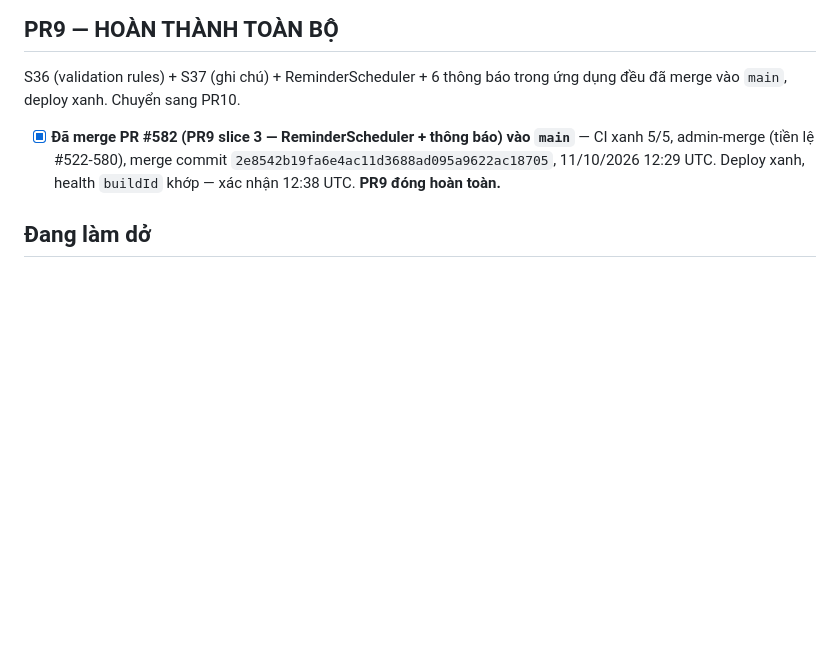
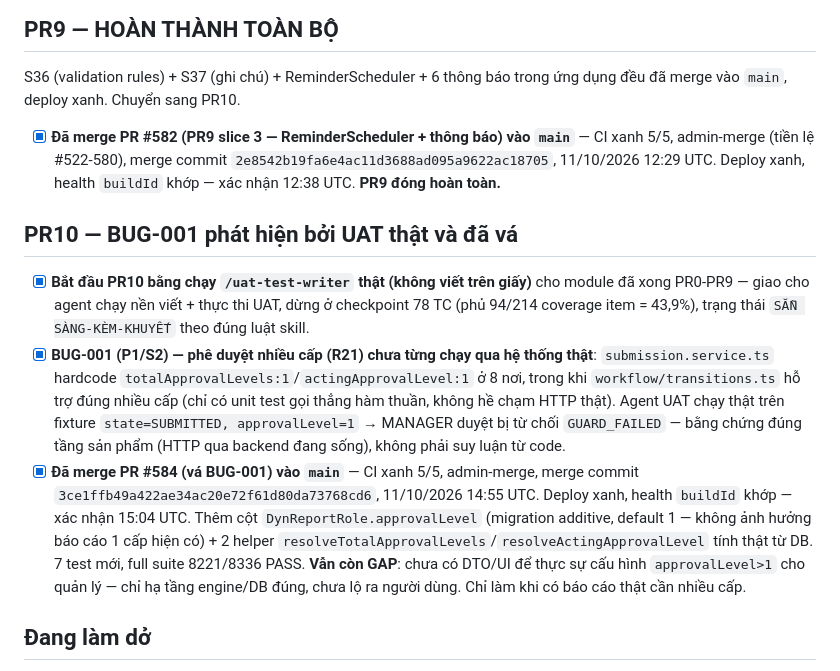
Before and after one commit to trungtm78/PC02, a Markdown page: docs/PC02_Report_Builder_Design_Package/PROGRESS.md, the part around one of its changes. Drawn GitHub-style; blank space fills up the shorter version.

Commit message:
docs(dynamic-reports): confirm BUG-001 fix merged and deployed (#584)
Co-Authored-By: Claude Sonnet 5 <noreply@anthropic.com>

```diff
--- a/docs/PC02_Report_Builder_Design_Package/PROGRESS.md
+++ b/docs/PC02_Report_Builder_Design_Package/PROGRESS.md
@@ -459,4 +459,9 @@ S36 (validation rules) + S37 (ghi chú) + ReminderScheduler + 6 thông báo tron
 
 - [x] **Đã merge PR #582 (PR9 slice 3 — ReminderScheduler + thông báo) vào `main`** — CI xanh 5/5, admin-merge (tiền lệ #522-580), merge commit `2e8542b19fa6e4ac11d3688ad095a9622ac18705`, 11/10/2026 12:29 UTC. Deploy xanh, health `buildId` khớp — xác nhận 12:38 UTC. **PR9 đóng hoàn toàn.**
 
+## PR10 — BUG-001 phát hiện bởi UAT thật và đã vá
+- [x] **Bắt đầu PR10 bằng chạy `/uat-test-writer` thật (không viết trên giấy)** cho module đã xong PR0-PR9 — giao cho agent chạy nền viết + thực thi UAT, dừng ở checkpoint 78 TC (phủ 94/214 coverage item = 43,9%), trạng thái `SẴN SÀNG-KÈM-KHUYẾT` theo đúng luật skill.
+- [x] **BUG-001 (P1/S2) — phê duyệt nhiều cấp (R21) chưa từng chạy qua hệ thống thật**: `submission.service.ts` hardcode `totalApprovalLevels:1`/`actingApprovalLevel:1` ở 8 nơi, trong khi `workflow/transitions.ts` hỗ trợ đúng nhiều cấp (chỉ có unit test gọi thẳng hàm thuần, không hề chạm HTTP thật). Agent UAT chạy thật trên fixture `state=SUBMITTED, approvalLevel=1` → MANAGER duyệt bị từ chối `GUARD_FAILED` — bằng chứng đúng tầng sản phẩm (HTTP qua backend đang sống), không phải suy luận từ code.
+- [x] **Đã merge PR #584 (vá BUG-001) vào `main`** — CI xanh 5/5, admin-merge, merge commit `3ce1ffb49a422ae34ac20e72f61d80da73768cd6`, 11/10/2026 14:55 UTC. Deploy xanh, health `buildId` khớp — xác nhận 15:04 UTC. Thêm cột `DynReportRole.approvalLevel` (migration additive, default 1 — không ảnh hưởng báo cáo 1 cấp hiện có) + 2 helper `resolveTotalApprovalLevels`/`resolveActingApprovalLevel` tính thật từ DB. 7 test mới, full suite 8221/8336 PASS. **Vẫn còn GAP**: chưa có DTO/UI để thực sự cấu hình `approvalLevel>1` cho quản lý — chỉ hạ tầng engine/DB đúng, chưa lộ ra người dùng. Chỉ làm khi có báo cáo thật cần nhiều cấp.
+
 ## Đang làm dở
```
Also changed, not shown: other parts of docs/PC02_Report_Builder_Design_Package/PROGRESS.md (+1 -1 lines).
